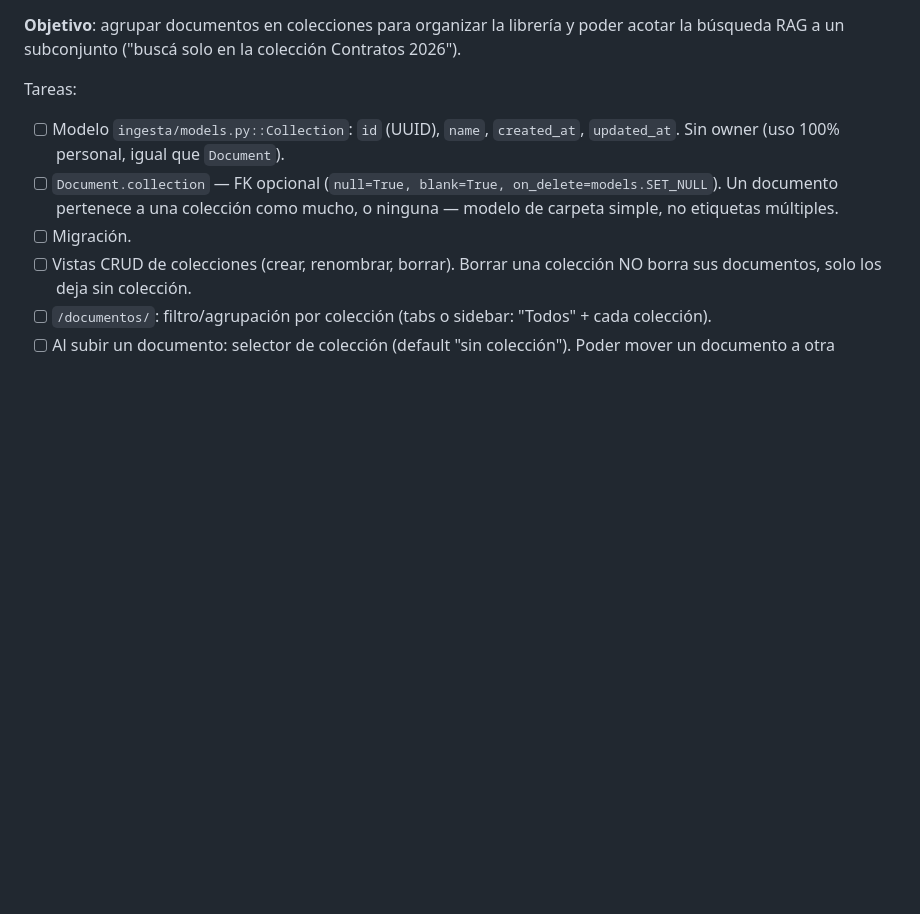
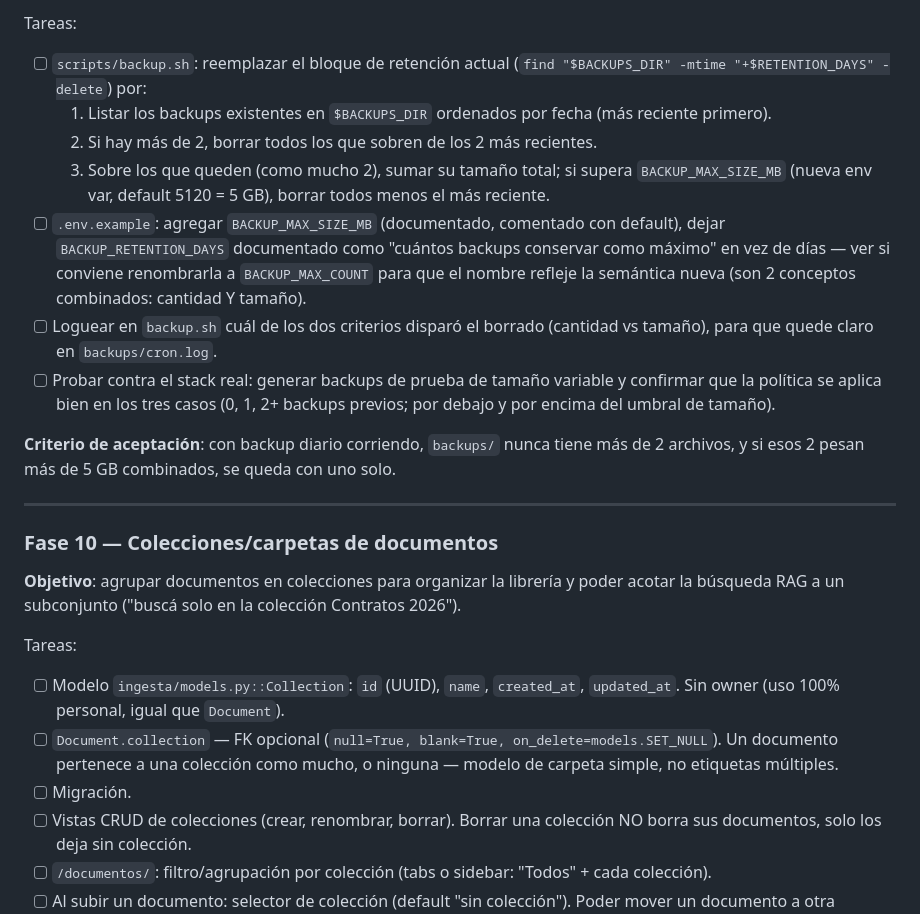
Before and after one commit to 1franky/chat_rag, a Markdown page: plan-v2.md, the part around one of its changes. Drawn GitHub-style; blank space fills up the shorter version.

```diff
--- a/plan-v2.md
+++ b/plan-v2.md
@@ -13,3 +91,31 @@ Numeración continua desde la Fase 7 de v1.
+Tareas:
+- [ ] `scripts/backup.sh`: reemplazar el bloque de retención actual
+      (`find "$BACKUPS_DIR" -mtime "+$RETENTION_DAYS" -delete`) por:
+  1. Listar los backups existentes en `$BACKUPS_DIR` ordenados por fecha
+     (más reciente primero).
+  2. Si hay más de 2, borrar todos los que sobren de los 2 más recientes.
+  3. Sobre los que queden (como mucho 2), sumar su tamaño total; si supera
+     `BACKUP_MAX_SIZE_MB` (nueva env var, default 5120 = 5 GB), borrar
+     todos menos el más reciente.
+- [ ] `.env.example`: agregar `BACKUP_MAX_SIZE_MB` (documentado, comentado
+      con default), dejar `BACKUP_RETENTION_DAYS` documentado como
+      "cuántos backups conservar como máximo" en vez de días — ver si
+      conviene renombrarla a `BACKUP_MAX_COUNT` para que el nombre refleje
+      la semántica nueva (son 2 conceptos combinados: cantidad Y tamaño).
+- [ ] Loguear en `backup.sh` cuál de los dos criterios disparó el borrado
+      (cantidad vs tamaño), para que quede claro en `backups/cron.log`.
+- [ ] Probar contra el stack real: generar backups de prueba de tamaño
+      variable y confirmar que la política se aplica bien en los tres
+      casos (0, 1, 2+ backups previos; por debajo y por encima del umbral
+      de tamaño).
+
+**Criterio de aceptación**: con backup diario corriendo, `backups/` nunca
+tiene más de 2 archivos, y si esos 2 pesan más de 5 GB combinados, se queda
+con uno solo.
+
+---
+
+### Fase 10 — Colecciones/carpetas de documentos
 
 **Objetivo**: agrupar documentos en colecciones para organizar la librería
 y poder acotar la búsqueda RAG a un subconjunto ("buscá solo en la
```
Also changed, not shown: other parts of plan-v2.md (+85 -44 lines).
